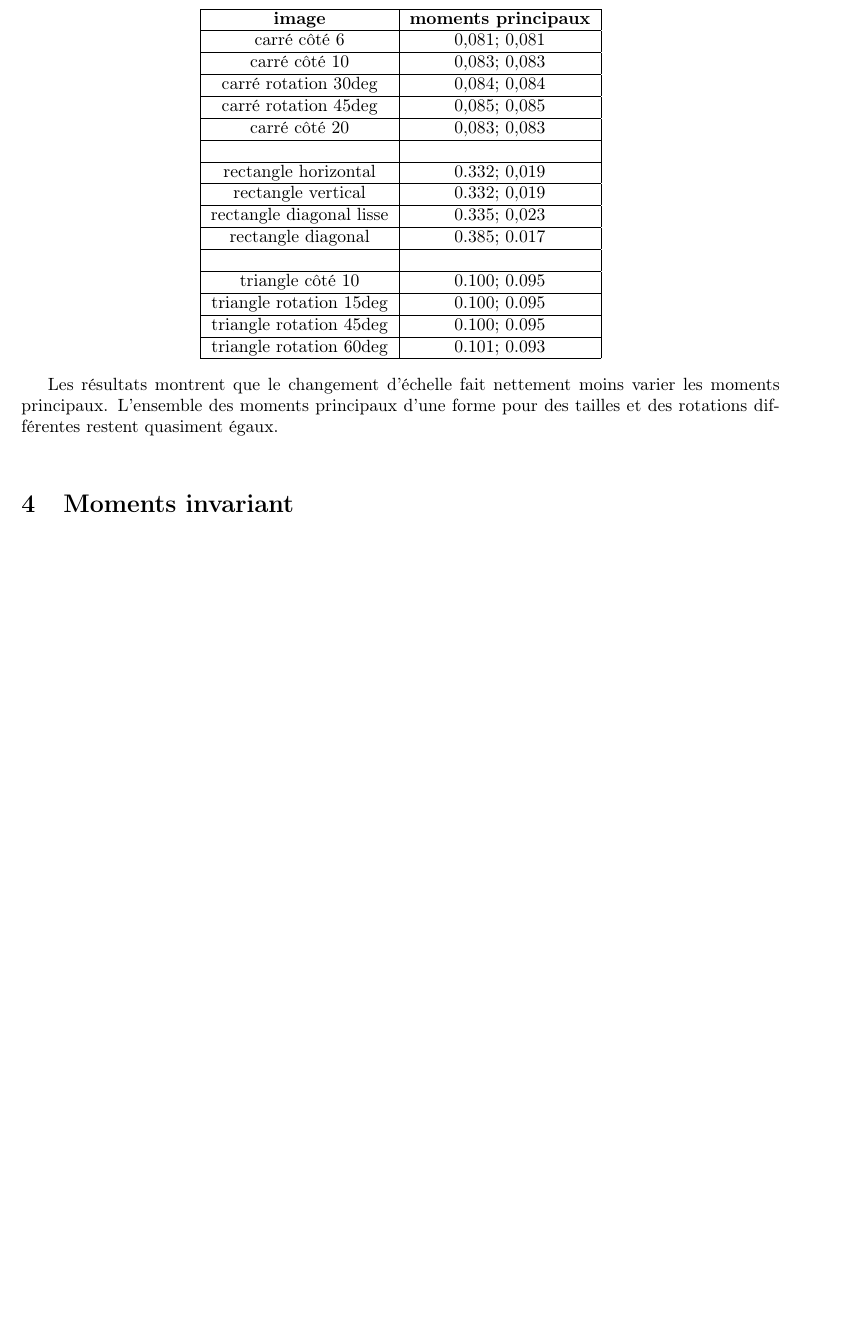
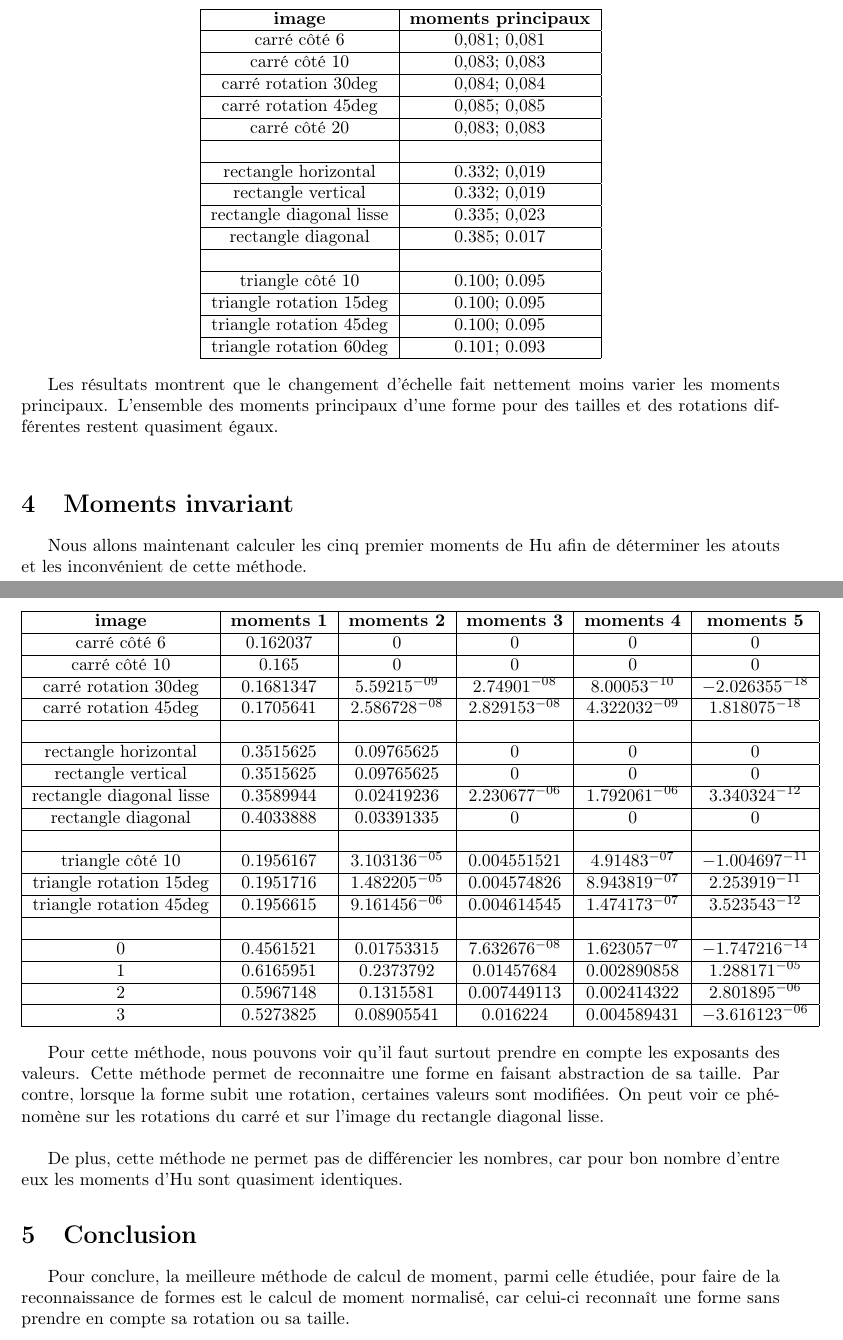
Before and after one commit to agoryu/Rdf, a LaTeX document (rdf-semaine-1-moments/rapport/tp1.tex): part of page 3 of 3 before the commit and two parts of pages 3 and 4 of 4 after it, the two joined at a grey line, cut so that both start at the same text, the shorter picture padded with empty space. Compiled offline with pdfLaTeX.

Commit message:
fin du rapport

```diff
--- a/rdf-semaine-1-moments/rapport/tp1.tex
+++ b/rdf-semaine-1-moments/rapport/tp1.tex
@@ -221,6 +221,62 @@
   différentes restent quasiment égaux.\\
 
   \section{Moments invariant}
+  Nous allons maintenant calculer les cinq premier moments de Hu afin de déterminer les atouts
+  et les inconvénient de cette méthode.
 
+  \begin{center}
+    \begin{tabular}{|c|c|c|c|c|c|}
+      \hline
+      \textbf{image} & \textbf{moments 1} & \textbf{moments 2} & \textbf{moments 3} & \textbf{moments 4} & \textbf{moments 5}\\
+      \hline
+      carré côté 6 & 0.162037 & 0 & 0 & 0 & 0 \\
+      \hline
+      carré côté 10 & 0.165 & 0 & 0 & 0 & 0 \\
+      \hline
+      carré rotation 30deg & 0.1681347 & $5.59215^{-09}$ & $2.74901^{-08}$ & $8.00053^{-10}$ & $-2.026355^{-18}$ \\
+      \hline
+      carré rotation 45deg & 0.1705641 & $2.586728^{-08}$ & $2.829153^{-08}$ & $4.322032^{-09}$ & $1.818075^{-18}$ \\
+      \hline
+      & & & & & \\
+      \hline
+      rectangle horizontal & 0.3515625 & 0.09765625 & 0 & 0 & 0 \\
+      \hline
+      rectangle vertical & 0.3515625 & 0.09765625 & 0 & 0 & 0 \\
+      \hline
+      rectangle diagonal lisse & 0.3589944 & 0.02419236 & $2.230677^{-06}$ & $1.792061^{-06}$ & $3.340324^{-12}$ \\
+      \hline
+      rectangle diagonal & 0.4033888 & 0.03391335 & 0 & 0 & 0 \\
+      \hline
+      & & & & & \\
+      \hline
+      triangle côté 10 & 0.1956167 & $3.103136^{-05}$ & 0.004551521 & $4.91483^{-07}$ & $-1.004697^{-11}$\\
+      \hline
+      triangle rotation 15deg & 0.1951716 & $1.482205^{-05}$ & 0.004574826 & $8.943819^{-07}$ & $2.253919^{-11}$\\
+      \hline
+      triangle rotation 45deg & 0.1956615 & $9.161456^{-06}$ & 0.004614545 & $1.474173^{-07}$ & $3.523543^{-12}$\\
+      \hline
+      & & & & & \\
+      \hline
+      0 & 0.4561521 & 0.01753315 & $7.632676^{-08}$ & $1.623057^{-07}$ & $-1.747216^{-14}$\\
+      \hline
+      1 & 0.6165951 & 0.2373792 & 0.01457684 & 0.002890858 & $1.288171^{-05}$\\
+      \hline
+      2 & 0.5967148 & 0.1315581 & 0.007449113 & 0.002414322 & $2.801895^{-06}$\\
+      \hline
+      3 & 0.5273825 & 0.08905541 & 0.016224 & 0.004589431 & $-3.616123^{-06}$\\
+      \hline
+    \end{tabular}
+  \end{center}
+
+  Pour cette méthode, nous pouvons voir qu'il faut surtout prendre en compte les exposants des valeurs.
+  Cette méthode permet de reconnaitre une forme en faisant abstraction de sa taille. Par contre, lorsque
+  la forme subit une rotation, certaines valeurs sont modifiées. On peut voir ce phénomène sur les rotations
+  du carré et sur l'image du rectangle diagonal lisse.\\
+
+  De plus, cette méthode ne permet pas de différencier les nombres, car pour bon nombre d'entre eux les moments d'Hu sont quasiment identiques.
+
+  \section{Conclusion}
+  Pour conclure, la meilleure méthode de calcul de moment, parmi celle étudiée, pour faire de la reconnaissance
+  de formes est le calcul de moment normalisé, car celui-ci reconnaît une forme sans prendre en compte sa rotation ou sa taille.
 
 \end{document}
```
Also changed, not shown: 1 other file.
